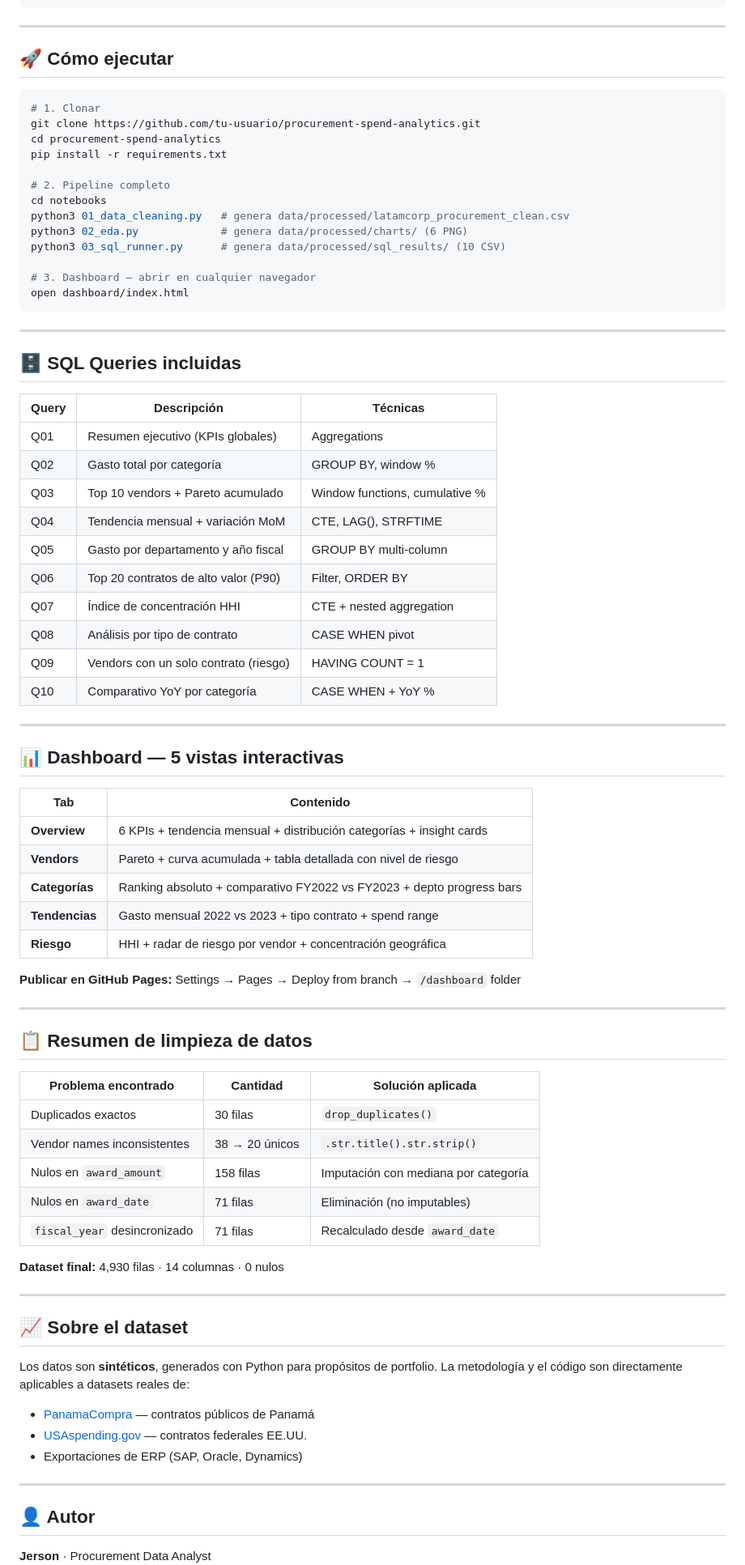
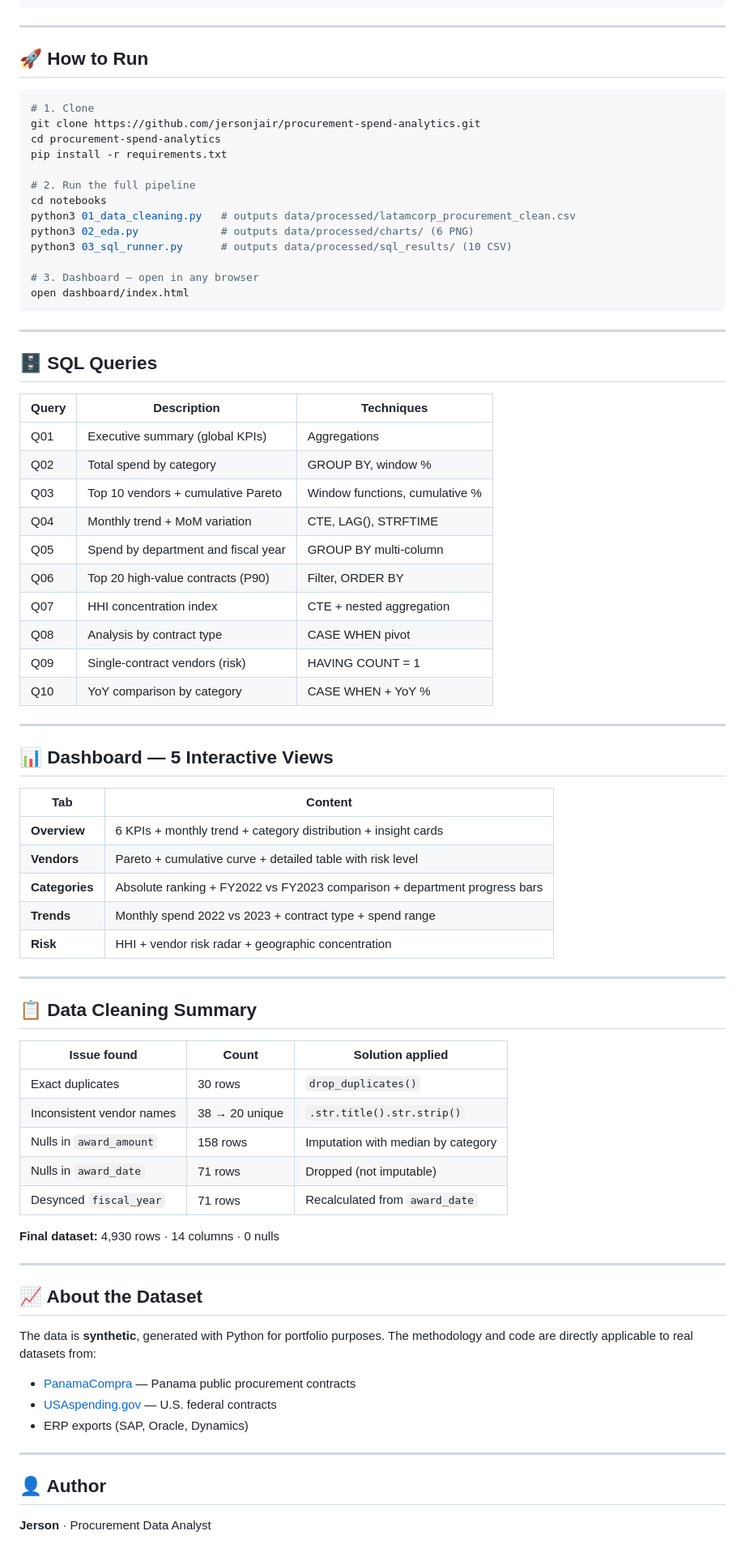
Before and after one commit to jersonjair/procurement-spend-analytics, a Markdown page: README.md, the part around one of its changes. Shown at 81% size. Rendered like a GitHub page; blank space fills up the shorter version.

Commit message:
Translate README to English

````diff
--- a/README.md
+++ b/README.md
@@ -93,81 +93,79 @@ procurement-spend-analytics/
 
 ---
 
-## 🚀 Cómo ejecutar
+## 🚀 How to Run
 
 ```bash
-# 1. Clonar
-git clone https://github.com/tu-usuario/procurement-spend-analytics.git
+# 1. Clone
+git clone https://github.com/jersonjair/procurement-spend-analytics.git
 cd procurement-spend-analytics
 pip install -r requirements.txt
 
-# 2. Pipeline completo
+# 2. Run the full pipeline
 cd notebooks
-python3 01_data_cleaning.py   # genera data/processed/latamcorp_procurement_clean.csv
-python3 02_eda.py             # genera data/processed/charts/ (6 PNG)
-python3 03_sql_runner.py      # genera data/processed/sql_results/ (10 CSV)
+python3 01_data_cleaning.py   # outputs data/processed/latamcorp_procurement_clean.csv
+python3 02_eda.py             # outputs data/processed/charts/ (6 PNG)
+python3 03_sql_runner.py      # outputs data/processed/sql_results/ (10 CSV)
 
-# 3. Dashboard — abrir en cualquier navegador
+# 3. Dashboard — open in any browser
 open dashboard/index.html
 ```
 
 ---
 
-## 🗄️ SQL Queries incluidas
+## 🗄️ SQL Queries
 
-| Query | Descripción | Técnicas |
-|-------|-------------|----------|
-| Q01 | Resumen ejecutivo (KPIs globales) | Aggregations |
-| Q02 | Gasto total por categoría | GROUP BY, window % |
-| Q03 | Top 10 vendors + Pareto acumulado | Window functions, cumulative % |
-| Q04 | Tendencia mensual + variación MoM | CTE, LAG(), STRFTIME |
-| Q05 | Gasto por departamento y año fiscal | GROUP BY multi-column |
-| Q06 | Top 20 contratos de alto valor (P90) | Filter, ORDER BY |
-| Q07 | Índice de concentración HHI | CTE + nested aggregation |
-| Q08 | Análisis por tipo de contrato | CASE WHEN pivot |
-| Q09 | Vendors con un solo contrato (riesgo) | HAVING COUNT = 1 |
-| Q10 | Comparativo YoY por categoría | CASE WHEN + YoY % |
+| Query | Description | Techniques |
+|-------|-------------|------------|
+| Q01 | Executive summary (global KPIs) | Aggregations |
+| Q02 | Total spend by category | GROUP BY, window % |
+| Q03 | Top 10 vendors + cumulative Pareto | Window functions, cumulative % |
+| Q04 | Monthly trend + MoM variation | CTE, LAG(), STRFTIME |
+| Q05 | Spend by department and fiscal year | GROUP BY multi-column |
+| Q06 | Top 20 high-value contracts (P90) | Filter, ORDER BY |
+| Q07 | HHI concentration index | CTE + nested aggregation |
+| Q08 | Analysis by contract type | CASE WHEN pivot |
+| Q09 | Single-contract vendors (risk) | HAVING COUNT = 1 |
+| Q10 | YoY comparison by category | CASE WHEN + YoY % |
 
 ---
 
-## 📊 Dashboard — 5 vistas interactivas
+## 📊 Dashboard — 5 Interactive Views
 
-| Tab | Contenido |
-|-----|-----------|
-| **Overview** | 6 KPIs + tendencia mensual + distribución categorías + insight cards |
-| **Vendors** | Pareto + curva acumulada + tabla detallada con nivel de riesgo |
-| **Categorías** | Ranking absoluto + comparativo FY2022 vs FY2023 + depto progress bars |
-| **Tendencias** | Gasto mensual 2022 vs 2023 + tipo contrato + spend range |
-| **Riesgo** | HHI + radar de riesgo por vendor + concentración geográfica |
-
-**Publicar en GitHub Pages:** Settings → Pages → Deploy from branch → `/dashboard` folder
+| Tab | Content |
+|-----|---------|
+| **Overview** | 6 KPIs + monthly trend + category distribution + insight cards |
+| **Vendors** | Pareto + cumulative curve + detailed table with risk level |
+| **Categories** | Absolute ranking + FY2022 vs FY2023 comparison + department progress bars |
+| **Trends** | Monthly spend 2022 vs 2023 + contract type + spend range |
+| **Risk** | HHI + vendor risk radar + geographic concentration |
 
 ---
 
-## 📋 Resumen de limpieza de datos
+## 📋 Data Cleaning Summary
 
-| Problema encontrado | Cantidad | Solución aplicada |
-|---------------------|----------|-------------------|
-| Duplicados exactos | 30 filas | `drop_duplicates()` |
-| Vendor names inconsistentes | 38 → 20 únicos | `.str.title().str.strip()` |
-| Nulos en `award_amount` | 158 filas | Imputación con mediana por categoría |
-| Nulos en `award_date` | 71 filas | Eliminación (no imputables) |
-| `fiscal_year` desincronizado | 71 filas | Recalculado desde `award_date` |
+| Issue found | Count | Solution applied |
+|-------------|-------|-----------------|
+| Exact duplicates | 30 rows | `drop_duplicates()` |
+| Inconsistent vendor names | 38 → 20 unique | `.str.title().str.strip()` |
+| Nulls in `award_amount` | 158 rows | Imputation with median by category |
+| Nulls in `award_date` | 71 rows | Dropped (not imputable) |
+| Desynced `fiscal_year` | 71 rows | Recalculated from `award_date` |
 
-**Dataset final:** 4,930 filas · 14 columnas · 0 nulos
+**Final dataset:** 4,930 rows · 14 columns · 0 nulls
 
 ---
 
-## 📈 Sobre el dataset
+## 📈 About the Dataset
 
-Los datos son **sintéticos**, generados con Python para propósitos de portfolio. La metodología y el código son directamente aplicables a datasets reales de:
+The data is **synthetic**, generated with Python for portfolio purposes. The methodology and code are directly applicable to real datasets from:
 
-- [PanamaCompra](https://www.panamacompra.gob.pa) — contratos públicos de Panamá
-- [USAspending.gov](https://www.usaspending.gov) — contratos federales EE.UU.
-- Exportaciones de ERP (SAP, Oracle, Dynamics)
+- [PanamaCompra](https://www.panamacompra.gob.pa) — Panama public procurement contracts
+- [USAspending.gov](https://www.usaspending.gov) — U.S. federal contracts
+- ERP exports (SAP, Oracle, Dynamics)
 
 ---
 
-## 👤 Autor
+## 👤 Author
 
 **Jerson** · Procurement Data Analyst
````
Also changed, not shown: other parts of README.md (+42 -47 lines).
